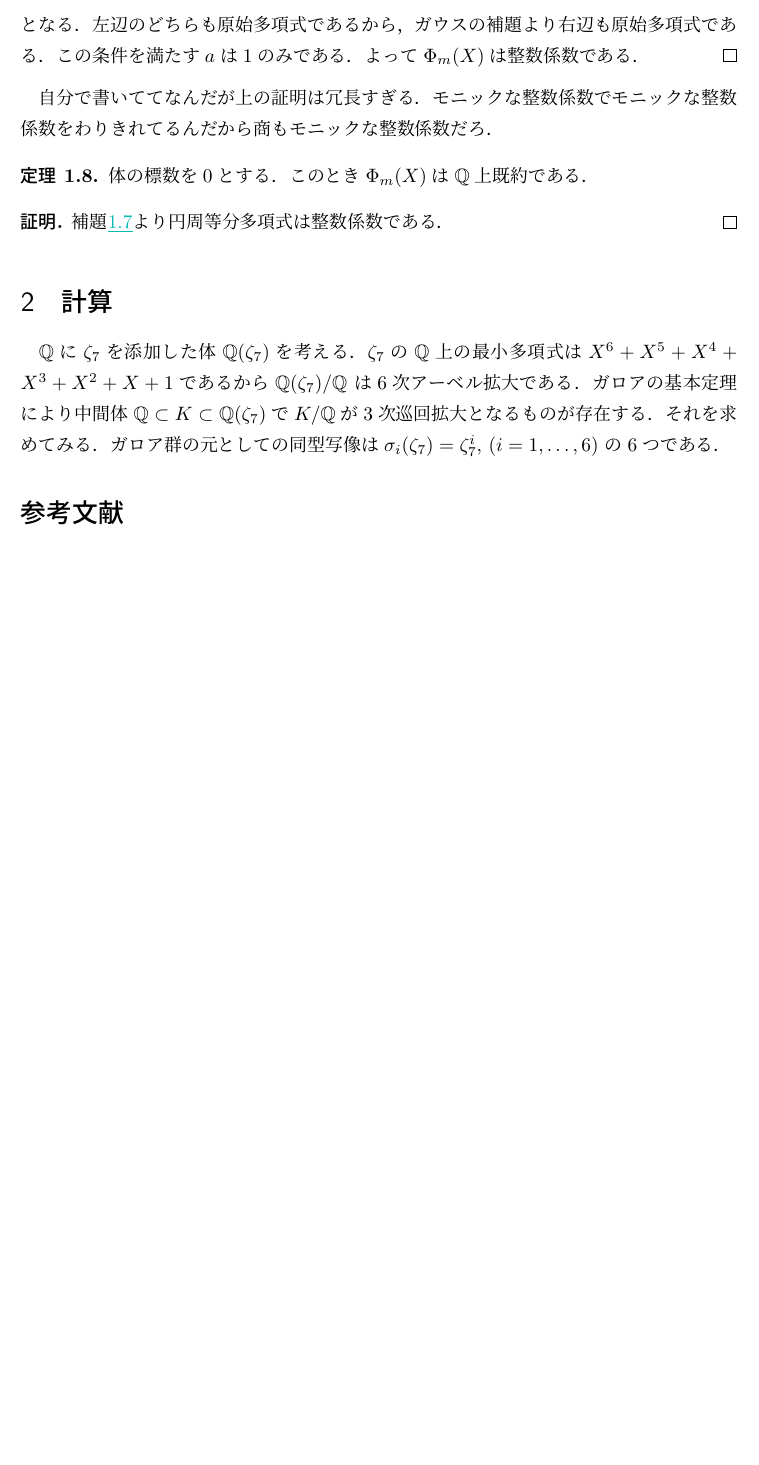
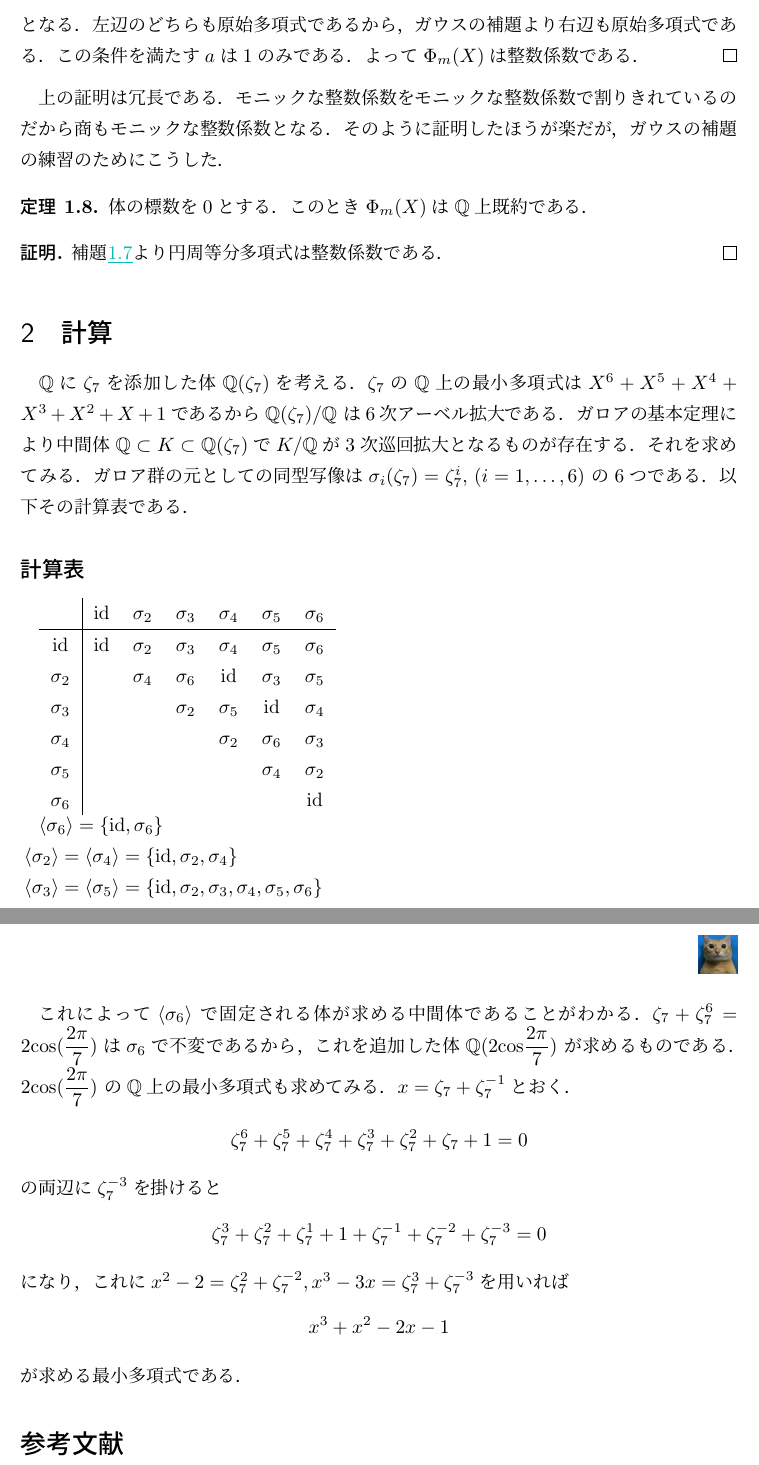
Before and after one commit to nishida-hiroki/math_doc, a LaTeX document (enbun/enbun.tex): part of page 3 of 3 before the commit and two parts of pages 3 and 4 of 4 after it, the two joined at a grey line, cut so that both start at the same text, the shorter picture padded with empty space. Compiled offline with pLaTeX and dvipdfmx.

Commit message:
計算例を追加した

```diff
--- a/enbun/enbun.tex
+++ b/enbun/enbun.tex
@@ -185,9 +185,11 @@ $d$の小さい順に$\Phi_d(X)$を考えるといい．
     この条件を満たす$a$は$1$のみである．
     よって$\Phi_m(X)$は整数係数である．
 \end{proof}
-自分で書いててなんだが上の証明は冗長すぎる．
-モニックな整数係数でモニックな整数係数をわりきれてるんだから
-商もモニックな整数係数だろ．
+上の証明は冗長である．
+モニックな整数係数をモニックな整数係数で割りきれている
+のだから商もモニックな整数係数となる．
+そのように証明したほうが楽だが，ガウスの補題の練習のために
+こうした．
 \begin{theorem}
     体の標数を$0$とする．このとき$\Phi_m(X)$は$\mathbb{Q}$上既約である．
 \end{theorem}
@@ -211,7 +213,50 @@ K \subset \mathbb{Q}(\zeta_7)$で
 $K/\mathbb{Q}$が$3$次巡回拡大となるものが存在する．
 それを求めてみる．ガロア群の元としての同型写像は
 $\sigma_i(\zeta_7)=\zeta_7^i,\,(i=1,\ldots,6)$
-の$6$つである．
+の$6$つである．以下その計算表である．
+
+
+\subsection*{計算表}
+
+\begin{tabular}{c|cccccc}
+   & $\mathrm{id}$ & $\sigma_2$ & $\sigma_3$ & $\sigma_4$ & $\sigma_5$ & $\sigma_6$ \\ \hline
+  $\mathrm{id}$ & $\mathrm{id}$ & $\sigma_2$ & $\sigma_3$ & $\sigma_4$ & $\sigma_5$ & $\sigma_6$ \\
+  $\sigma_2$ &  & $\sigma_4$ & $\sigma_6$ & $\mathrm{id}$ & $\sigma_3$ & $\sigma_5$ \\
+  $\sigma_3$ &  &  & $\sigma_2$ & $\sigma_5$ & $\mathrm{id}$ & $\sigma_4$ \\
+  $\sigma_4$ &  &  &  & $\sigma_2$ & $\sigma_6$ & $\sigma_3$ \\
+  $\sigma_5$ &  &  &  &  & $\sigma_4$ & $\sigma_2$ \\
+  $\sigma_6$ &  &  &  &  &  & $\mathrm{id}$ \\
+\end{tabular}
+
+
+$\left< \sigma_6 \right>=\{\mathrm{id},\sigma_6\}\\
+\left< \sigma_2 \right>=
+\left< \sigma_4 \right>=\{\mathrm{id},\sigma_2,\sigma_4\}\\
+\left< \sigma_3 \right>=
+\left< \sigma_5 \right>=\{\mathrm{id},\sigma_2,\sigma_3,
+\sigma_4,\sigma_5,\sigma_6\}$
+
+これによって$\left< \sigma_6 \right>$
+で固定される体が求める中間体であることがわかる．
+$\displaystyle \zeta_7+\zeta_7^6=2\mathrm{cos}(\frac{2\pi}{7})$は$\sigma_6$で不変であるから，これを
+追加した体$\displaystyle\mathbb{Q}(2\mathrm{cos}\frac{2\pi}{7})$
+が求めるものである．
+$\displaystyle 2\mathrm{cos}(\frac{2\pi}{7})$
+の$\mathbb{Q}$上の最小多項式も求めてみる．
+$x=\zeta_7+\zeta_7^{-1}$とおく．
+\[
+\zeta_7^6+\zeta_7^5+\zeta_7^4+\zeta_7^3+\zeta_7^2+\zeta_7+1=0
+\]
+の両辺に$\zeta_7^{-3}$を掛けると
+\[
+\zeta_7^3+\zeta_7^2+\zeta_7^1+1+\zeta_7^{-1}+\zeta_7^{-2}+\zeta_7^{-3}=0
+\]
+になり，これに$x^2-2=\zeta_7^2+\zeta_7^{-2},
+x^3-3x=\zeta_7^3+\zeta_7^{-3}$を用いれば
+\[
+x^3+x^2-2x-1
+\]
+が求める最小多項式である．
 
 
 % 参考文献
```
Also changed, not shown: pdf/enbun.pdf.
